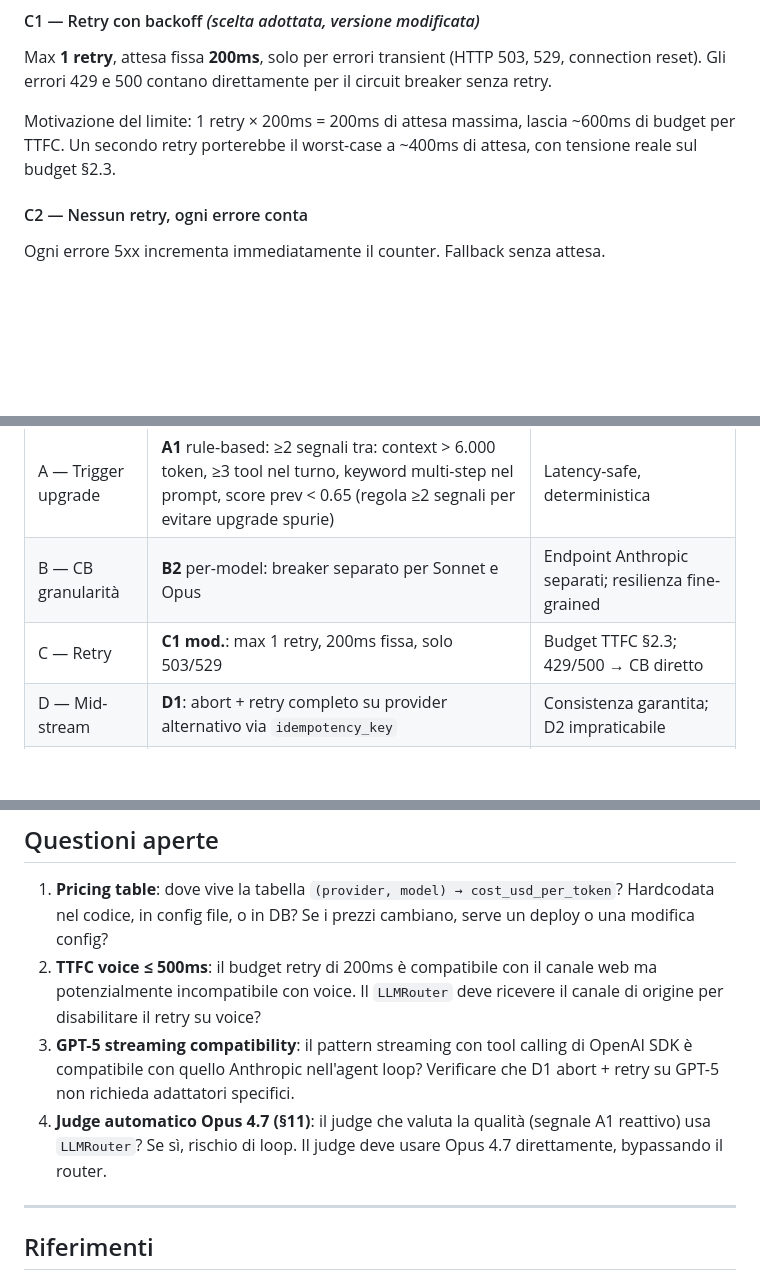
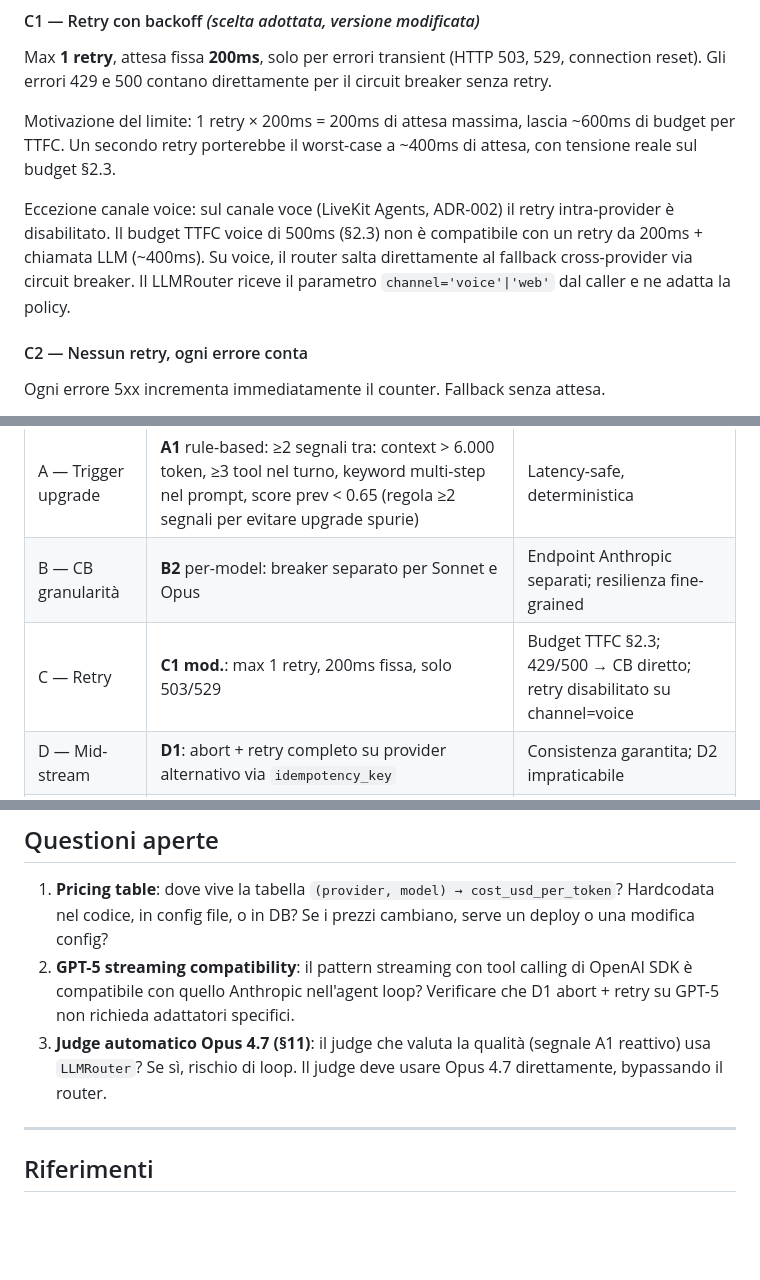
Before and after one commit to Bleiz82/digidentity-platform, a Markdown page: docs/adr/004-llm-router.md, 3 parts joined by grey strips. GitHub-like rendering; blank space fills up the shorter version.

Commit message:
docs(adr): amend ADR-004 — disable retry on voice channel

```diff
--- a/docs/adr/004-llm-router.md
+++ b/docs/adr/004-llm-router.md
@@ -82,6 +82,13 @@ Max **1 retry**, attesa fissa **200ms**, solo per errori transient (HTTP 503, 52
 
 Motivazione del limite: 1 retry × 200ms = 200ms di attesa massima, lascia ~600ms di budget per TTFC. Un secondo retry porterebbe il worst-case a ~400ms di attesa, con tensione reale sul budget §2.3.
 
+Eccezione canale voice: sul canale voce (LiveKit Agents, ADR-002)
+il retry intra-provider è disabilitato. Il budget TTFC voice di
+500ms (§2.3) non è compatibile con un retry da 200ms + chiamata
+LLM (~400ms). Su voice, il router salta direttamente al fallback
+cross-provider via circuit breaker. Il LLMRouter riceve il
+parametro `channel='voice'|'web'` dal caller e ne adatta la policy.
+
 #### C2 — Nessun retry, ogni errore conta
 
 Ogni errore 5xx incrementa immediatamente il counter. Fallback senza attesa.
@@ -147,7 +154,7 @@ Il router risponde al client e poi emette `log_usage.delay(...)`. Deduplicazione
 |---|---|---|
 | A — Trigger upgrade | **A1** rule-based: ≥2 segnali tra: context > 6.000 token, ≥3 tool nel turno, keyword multi-step nel prompt, score prev < 0.65 (regola ≥2 segnali per evitare upgrade spurie) | Latency-safe, deterministica |
 | B — CB granularità | **B2** per-model: breaker separato per Sonnet e Opus | Endpoint Anthropic separati; resilienza fine-grained |
-| C — Retry | **C1 mod.**: max 1 retry, 200ms fissa, solo 503/529 | Budget TTFC §2.3; 429/500 → CB diretto |
+| C — Retry | **C1 mod.**: max 1 retry, 200ms fissa, solo 503/529 | Budget TTFC §2.3; 429/500 → CB diretto; retry disabilitato su channel=voice |
 | D — Mid-stream | **D1**: abort + retry completo su provider alternativo via `idempotency_key` | Consistenza garantita; D2 impraticabile |
 | E — Cost tracking | **E2**: log asincrono Celery, `ON CONFLICT (request_id) DO NOTHING` | Latency isolata; perdita accettabile vs impatto response path |
 
@@ -203,9 +210,8 @@ Request → A1 classify (≥2 segnali?) → select model (Sonnet/Opus)
 ## Questioni aperte
 
 1. **Pricing table**: dove vive la tabella `(provider, model) → cost_usd_per_token`? Hardcodata nel codice, in config file, o in DB? Se i prezzi cambiano, serve un deploy o una modifica config?
-2. **TTFC voice ≤ 500ms**: il budget retry di 200ms è compatibile con il canale web ma potenzialmente incompatibile con voice. Il `LLMRouter` deve ricevere il canale di origine per disabilitare il retry su voice?
-3. **GPT-5 streaming compatibility**: il pattern streaming con tool calling di OpenAI SDK è compatibile con quello Anthropic nell'agent loop? Verificare che D1 abort + retry su GPT-5 non richieda adattatori specifici.
-4. **Judge automatico Opus 4.7 (§11)**: il judge che valuta la qualità (segnale A1 reattivo) usa `LLMRouter`? Se sì, rischio di loop. Il judge deve usare Opus 4.7 direttamente, bypassando il router.
+2. **GPT-5 streaming compatibility**: il pattern streaming con tool calling di OpenAI SDK è compatibile con quello Anthropic nell'agent loop? Verificare che D1 abort + retry su GPT-5 non richieda adattatori specifici.
+3. **Judge automatico Opus 4.7 (§11)**: il judge che valuta la qualità (segnale A1 reattivo) usa `LLMRouter`? Se sì, rischio di loop. Il judge deve usare Opus 4.7 direttamente, bypassando il router.
 
 ---
 
```
